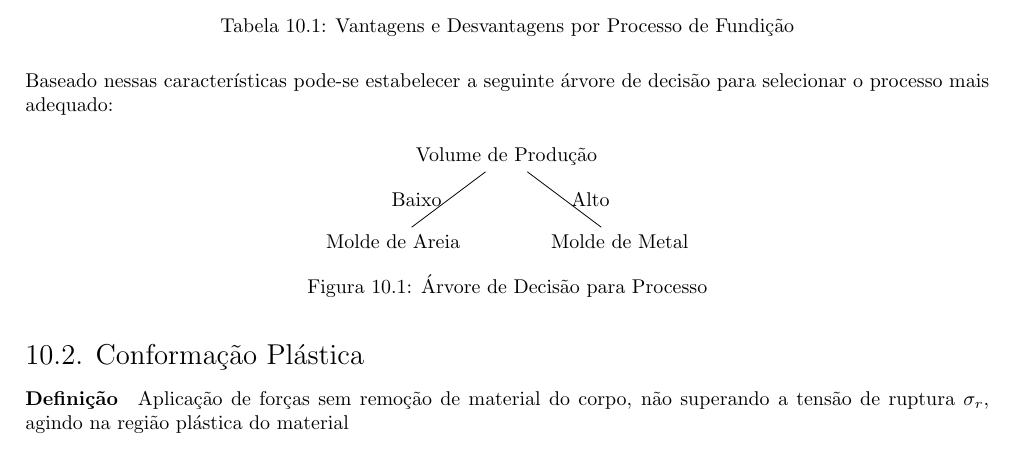
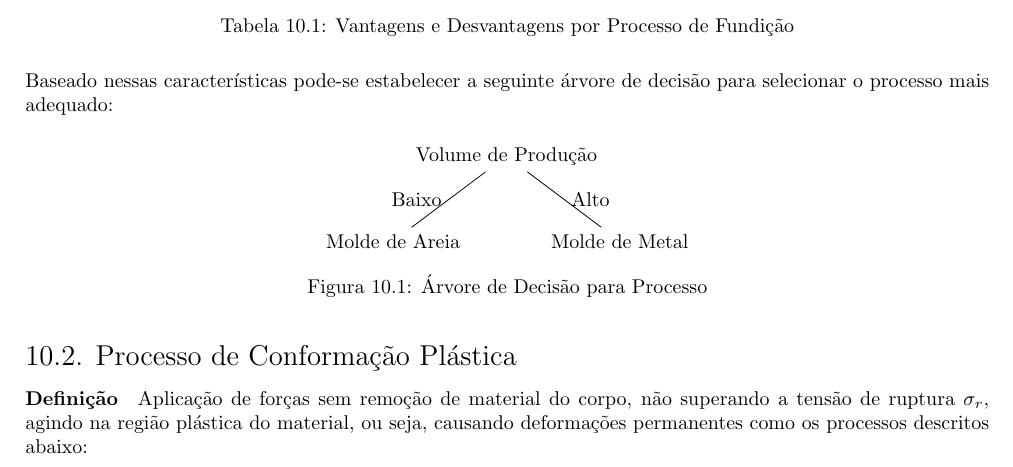
Before and after one commit to tr0fin0/classes_unicamp, a LaTeX document (em335/em335.tex): part of page 24 of 28, cut so that both start at the same text. Compiled offline with pdfLaTeX.

Commit message:
:construction: edit Processo de Conformação subsection

```diff
--- a/em335/em335.tex
+++ b/em335/em335.tex
@@ -1476,8 +1476,8 @@
                     \caption{Árvore de Decisão para Processo}
                 \end{figure}
 
-        \subsection{Conformação Plástica}
-            \paragraph{Definição}Aplicação de forças sem remoção de material do corpo, não superando a tensão de ruptura $\sigma_{r}$, agindo na região plástica do material
+        \subsection{Processo de Conformação Plástica}
+            \paragraph{Definição}Aplicação de forças sem remoção de material do corpo, não superando a tensão de ruptura $\sigma_{r}$, agindo na região plástica do material, ou seja, causando deformações permanentes como os processos descritos abaixo:
                 \begin{enumerate}[rightmargin = \leftmargin]
                     \item \textbf{Estampagem:} Corte ou dobra de chapas. \texttt{Exemplo}: Arruela;
 
```
